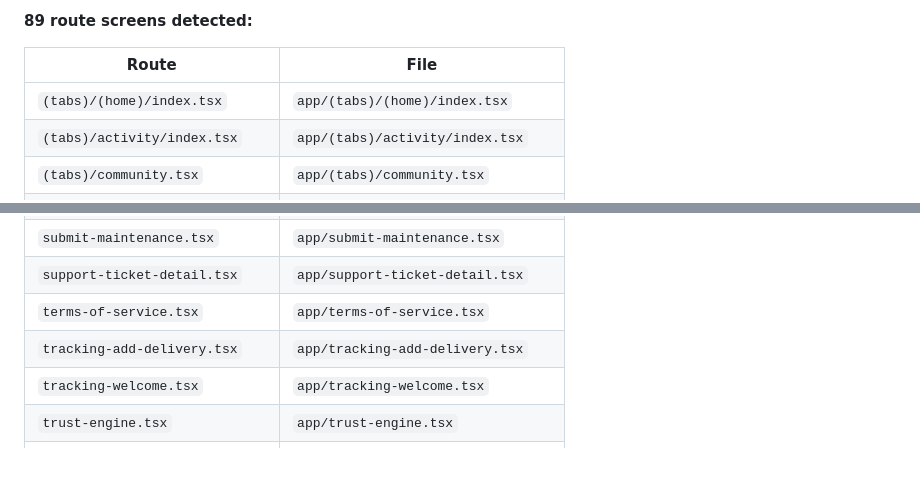
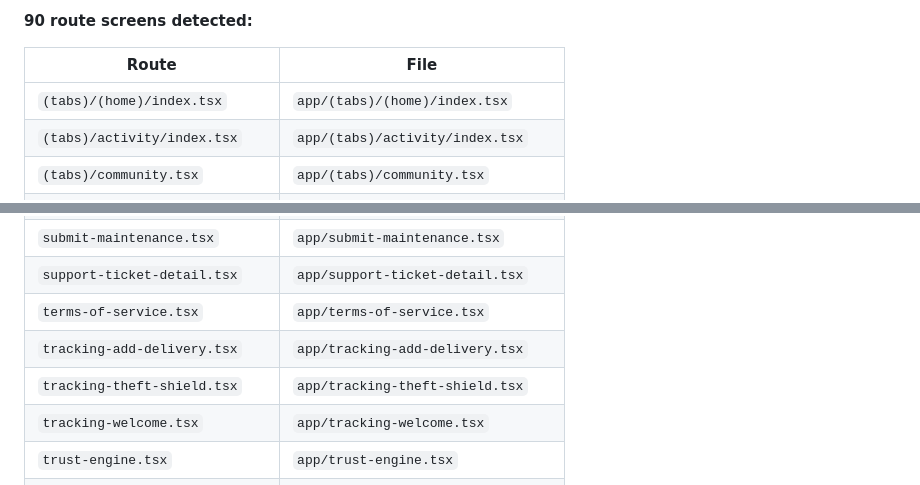
Before and after one commit to whichwaywebdesigns-droid/rork-porchivo-one-more, a Markdown page: MAINTENANCE.md, 2 parts joined by grey strips. GitHub-like rendering; blank space fills up the shorter version.

```diff
--- a/MAINTENANCE.md
+++ b/MAINTENANCE.md
@@ -229,7 +229,7 @@ follow the existing pattern for adding a new carrier regex.
 > curated table above stays hand-written; this list is the complete, always-current
 > set of route files so nothing silently goes missing as the app grows._
 
-**89 route screens detected:**
+**90 route screens detected:**
 
 | Route | File |
 |-------|------|
@@ -309,6 +309,7 @@ follow the existing pattern for adding a new carrier regex.
 | `support-ticket-detail.tsx` | `app/support-ticket-detail.tsx` |
 | `terms-of-service.tsx` | `app/terms-of-service.tsx` |
 | `tracking-add-delivery.tsx` | `app/tracking-add-delivery.tsx` |
+| `tracking-theft-shield.tsx` | `app/tracking-theft-shield.tsx` |
 | `tracking-welcome.tsx` | `app/tracking-welcome.tsx` |
 | `trust-engine.tsx` | `app/trust-engine.tsx` |
 | `upgrade.tsx` | `app/upgrade.tsx` |
```
Also changed, not shown: other parts of MAINTENANCE.md (+1 -1 lines), README.md (+3 -3 lines).
